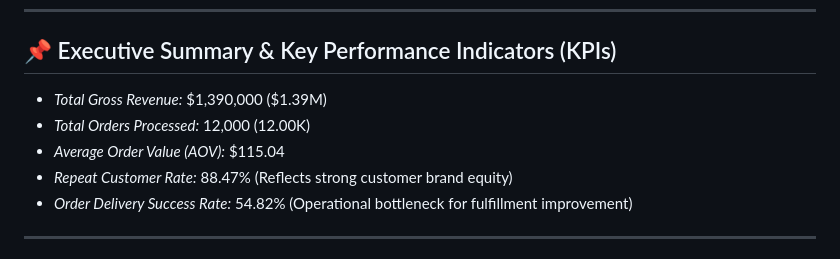
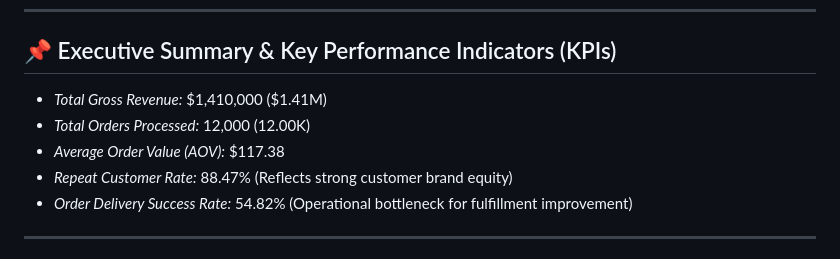
Before and after one commit to Mohammadshadab1/ecommerce-sales-customer-analysis, a Markdown page: README.md, the part around the change. Rendered like a GitHub page.

Commit message:
Update Readme & All files
Updated financial metrics in the executive summary.

```diff
--- a/README.md
+++ b/README.md
@@ -10,9 +10,9 @@ An end-to-end Data Analytics project analyzing over *12,000 retail transaction r
 
 ## 📌 Executive Summary & Key Performance Indicators (KPIs)
 
-* *Total Gross Revenue:* $1,390,000 ($1.39M)
+* *Total Gross Revenue:* $1,410,000 ($1.41M)
 * *Total Orders Processed:* 12,000 (12.00K)
-* *Average Order Value (AOV):* $115.04
+* *Average Order Value (AOV):* $117.38
 * *Repeat Customer Rate:* 88.47% (Reflects strong customer brand equity)
 * *Order Delivery Success Rate:* 54.82% (Operational bottleneck for fulfillment improvement)
 
```
